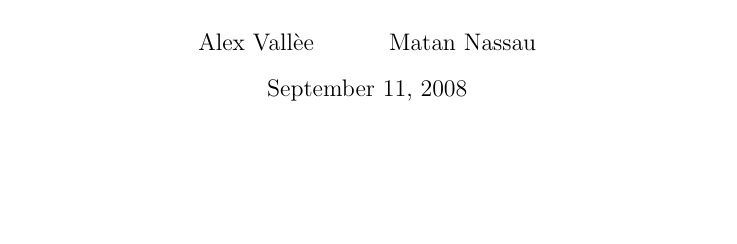
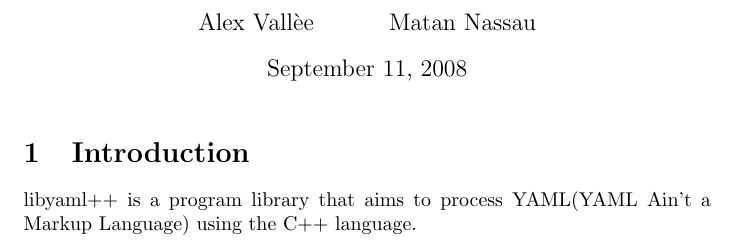
Before and after one commit to wilhelmtell/libyamlpp, a LaTeX document (doc/proposal.tex): part of the page, cut so that both start at the same text, the shorter picture padded with empty space. Compiled offline with pdfLaTeX.

Commit message:
Documentation: Added a barebones intro about the project.
Added a section. I'm not quite sure if there's some appropriate markup
for marking off yaml as a definition or something more elegant.

```diff
--- a/doc/proposal.tex
+++ b/doc/proposal.tex
@@ -5,4 +5,7 @@
 
 \begin{document}
 \maketitle
+\section{Introduction}
+libyaml++ is a program library that aims to process YAML(YAML Ain't a Markup
+Language) using the C++ language.
 \end{document}
```
